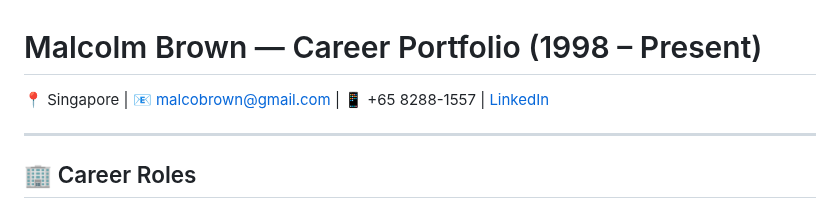
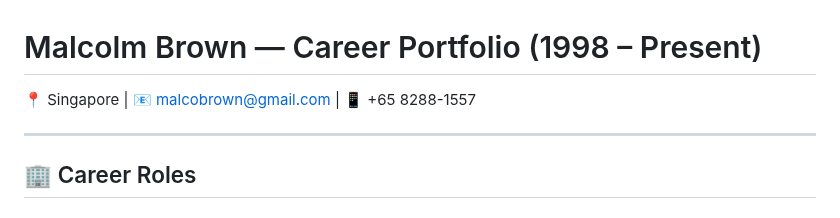
Before and after one commit to malcobrown-dotcom/Malcolm-Brown-CV, a Markdown page: README.md, the part around the change. GitHub-like rendering.

```diff
--- a/README.md
+++ b/README.md
@@ -1,6 +1,6 @@
 # Malcolm Brown — Career Portfolio (1998 – Present)
 
-📍 Singapore | 📧 malcobrown@gmail.com | 📱 +65 8288-1557 | [LinkedIn](#)
+📍 Singapore | 📧 malcobrown@gmail.com | 📱 +65 8288-1557
 
 ---
 
```
